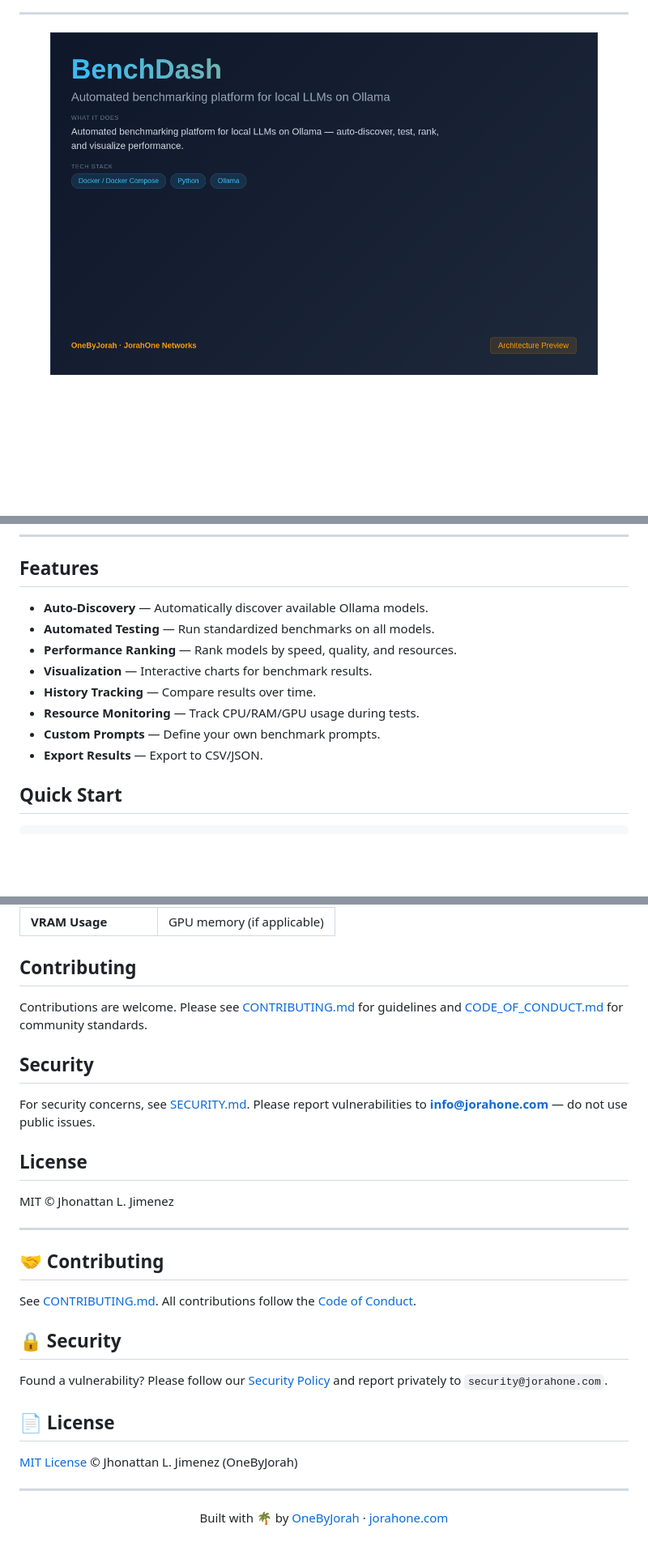
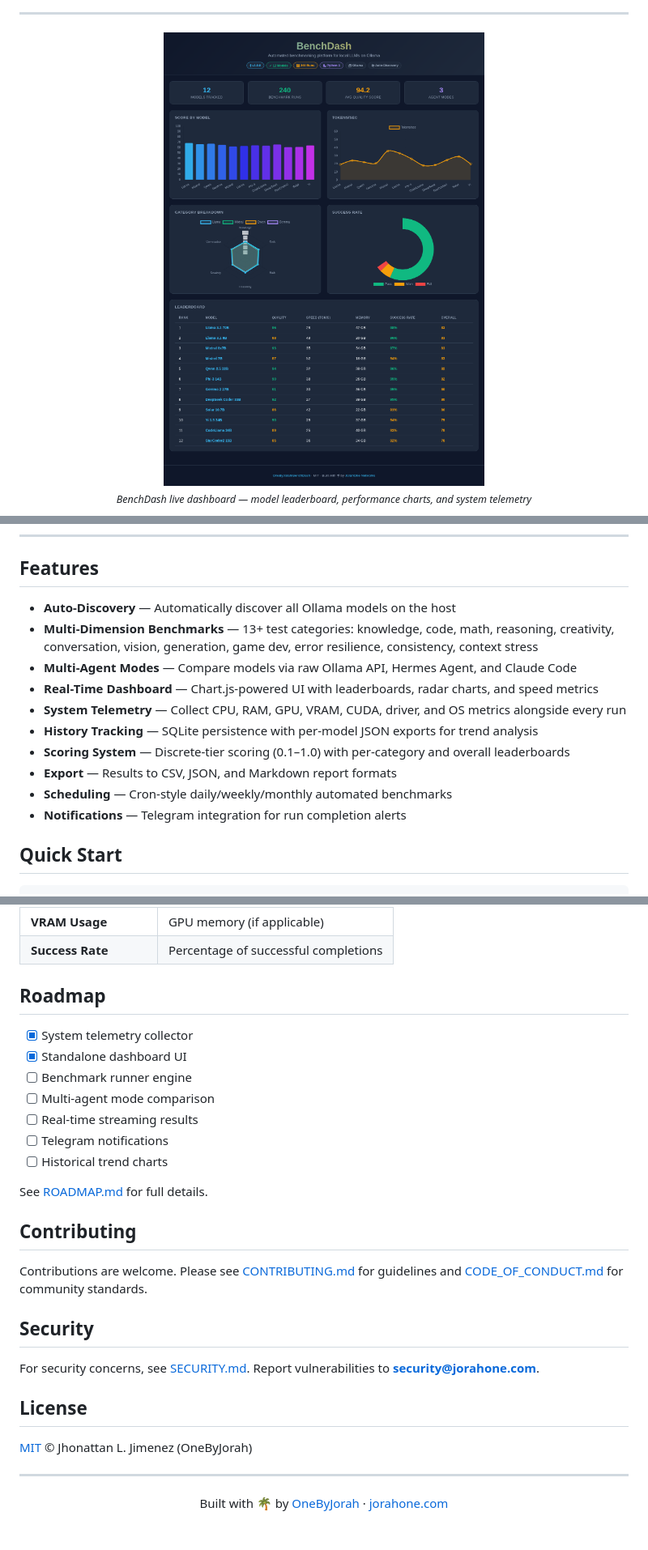
Before and after one commit to OneByJorah/BenchDash, a Markdown page: README.md, 3 parts joined by grey strips. Shown: that part at 81% size. Drawn GitHub-style; pictures changed too: docs/assets/screenshot.png; blank space fills up the shorter version.

```diff
--- a/README.md
+++ b/README.md
@@ -13,5 +19,7 @@ Automated benchmarking platform for local LLMs on Ollama
 ---
 
 <p align="center">
-  <img src="docs/assets/screenshot.png" alt="BenchDash preview" width="90%">
+  <img src="docs/assets/screenshot.png" alt="BenchDash Dashboard Preview" width="90%">
+  <br>
+  <sub><i>BenchDash live dashboard — model leaderboard, performance charts, and system telemetry</i></sub>
 </p>
@@ -22,14 +28,16 @@ Automated benchmarking platform for local LLMs on Ollama
 
 ## Features
 
-- **Auto-Discovery** — Automatically discover available Ollama models.
-- **Automated Testing** — Run standardized benchmarks on all models.
-- **Performance Ranking** — Rank models by speed, quality, and resources.
-- **Visualization** — Interactive charts for benchmark results.
-- **History Tracking** — Compare results over time.
-- **Resource Monitoring** — Track CPU/RAM/GPU usage during tests.
-- **Custom Prompts** — Define your own benchmark prompts.
-- **Export Results** — Export to CSV/JSON.
+- **Auto-Discovery** — Automatically discover all Ollama models on the host
+- **Multi-Dimension Benchmarks** — 13+ test categories: knowledge, code, math, reasoning, creativity, conversation, vision, generation, game dev, error resilience, consistency, context stress
+- **Multi-Agent Modes** — Compare models via raw Ollama API, Hermes Agent, and Claude Code
+- **Real-Time Dashboard** — Chart.js-powered UI with leaderboards, radar charts, and speed metrics
+- **System Telemetry** — Collect CPU, RAM, GPU, VRAM, CUDA, driver, and OS metrics alongside every run
+- **History Tracking** — SQLite persistence with per-model JSON exports for trend analysis
+- **Scoring System** — Discrete-tier scoring (0.1–1.0) with per-category and overall leaderboards
+- **Export** — Results to CSV, JSON, and Markdown report formats
+- **Scheduling** — Cron-style daily/weekly/monthly automated benchmarks
+- **Notifications** — Telegram integration for run completion alerts
 
 ## Quick Start
 
@@ -97,4 +142,17 @@ BenchDash/
 | **VRAM Usage** | GPU memory (if applicable) |
+| **Success Rate** | Percentage of successful completions |
+
+## Roadmap
+
+- [x] System telemetry collector
+- [x] Standalone dashboard UI
+- [ ] Benchmark runner engine
+- [ ] Multi-agent mode comparison
+- [ ] Real-time streaming results
+- [ ] Telegram notifications
+- [ ] Historical trend charts
+
+See [ROADMAP.md](ROADMAP.md) for full details.
 
 ## Contributing
 
@@ -102,26 +160,15 @@ Contributions are welcome. Please see [CONTRIBUTING.md](CONTRIBUTING.md) for gui
 
 ## Security
 
-For security concerns, see [SECURITY.md](SECURITY.md). Please report vulnerabilities to **info@jorahone.com** — do not use public issues.
+For security concerns, see [SECURITY.md](SECURITY.md). Report vulnerabilities to **security@jorahone.com**.
 
 ## License
 
-MIT © Jhonattan L. Jimenez
+[MIT](LICENSE) © Jhonattan L. Jimenez (OneByJorah)
 
 ---
 
-## 🤝 Contributing
-
-See [CONTRIBUTING.md](CONTRIBUTING.md). All contributions follow the [Code of Conduct](CODE_OF_CONDUCT.md).
-
-## 🔒 Security
-
-Found a vulnerability? Please follow our [Security Policy](SECURITY.md) and report privately to `security@jorahone.com`.
-
-## 📄 License
-
-[MIT License](LICENSE) © Jhonattan L. Jimenez (OneByJorah)
-
----
-
-<p align="center">Built with 🌴 by <a href="https://github.com/OneByJorah">OneByJorah</a> · <a href="https://jorahone.com">jorahone.com</a></p>
+<p align="center">
+  Built with 🌴 by <a href="https://github.com/OneByJorah">OneByJorah</a> ·
+  <a href="https://jorahone.com">jorahone.com</a>
+</p>
```
Also changed, not shown: other parts of README.md (+65 -24 lines), 1 other file.
